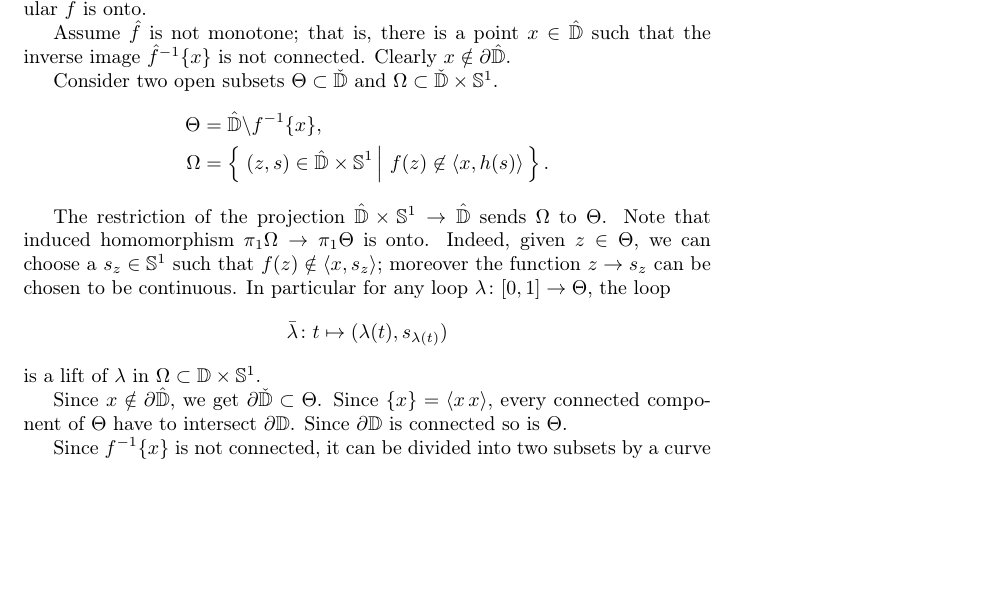
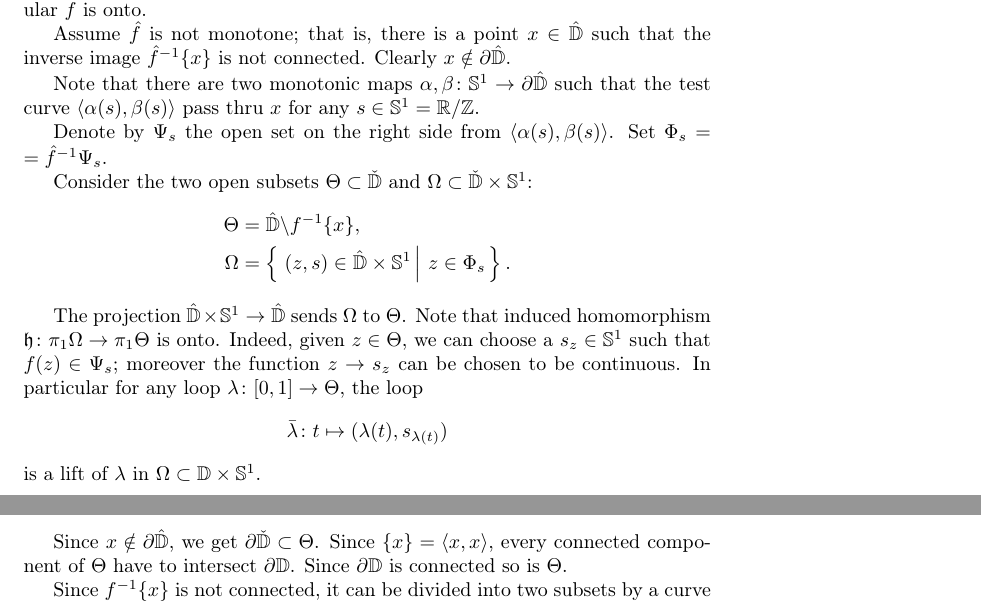
Before and after one commit to anton-petrunin/saddle-disc, a LaTeX paper (monotone-disc.tex, which reads metric-min.sty): part of page 3 of 5 before the commit and two parts of pages 3 and 4 of 5 after it, the two joined at a grey line, cut so that both start at the same text, the shorter picture padded with empty space. Compiled offline with pdfLaTeX.

Commit message:
quick fix

```diff
--- a/metric-min.sty
+++ b/metric-min.sty
@@ -45,6 +45,7 @@
 \def\Conv{\mathop{\rm Conv}\nolimits}
 \def\Dom{\mathop{\rm Dom}\nolimits}
 \def\Geod{\mathop{\rm Geod}\nolimits}
+\def\Im{\mathop{\rm Im}\nolimits}
 
 \def\l{\left}
 \def\r{\right}
--- a/monotone-disc.tex
+++ b/monotone-disc.tex
@@ -149,24 +148,30 @@ Assume $\hat f$ is not monotone;
 that is, there is a point $x\in \hat\DD$ such that the inverse image $\hat f^{-1}\{x\}$ is not connected.
 Clearly $x\notin\partial \hat\DD$.
 
-Consider two open subsets $\Theta\subset\check \DD$ and $\Omega\subset \check \DD\times\SS^1$.
+Note that there are two monotonic maps $\alpha,\beta\:\SS^1\to \partial\hat\DD$ such that the test curve
+$\langle \alpha(s),\beta(s) \rangle$ pass thru $x$ for any $s\in\SS^1=\RR/\ZZ$.
+
+Denote by $\Psi_s$ the open set on the right side from  $\langle \alpha(s),\beta(s) \rangle$.
+Set $\Phi_s\zz=\hat f^{-1}\Psi_s$.
+
+Consider the two open subsets $\Theta\subset\check \DD$ and $\Omega\subset \check \DD\times\SS^1$:
 \begin{align*}
 \Theta&=\hat \DD\backslash f^{-1}\{x\},
 \\
-\Omega&=\set{(z,s)\in \hat \DD\times\SS^1}{f(z)\not\in \langle x,h(s)\rangle}.
+\Omega&=\set{(z,s)\in \hat \DD\times\SS^1}{z\in \Phi_s}.
 \end{align*}
 
-The restriction of the projection $\hat \DD\times\SS^1\to \hat \DD$ sends $\Omega$ to $\Theta$.
-Note that induced homomorphism $\pi_1\Omega\to \pi_1\Theta$ is onto.
+The  projection $\hat \DD\times\SS^1\to \hat \DD$ sends $\Omega$ to $\Theta$.
+Note that induced homomorphism $\mathfrak{h}\:\pi_1\Omega\to \pi_1\Theta$ is onto.
 Indeed, given $z\in \Theta$, we can choose a $s_z\in\SS^1$ such that
-$f(z)\notin \langle x,s_z\rangle$;
+$f(z)\in \Psi_s$;
 moreover the function $z\to s_z$ can be chosen to be continuous.
 In particular for any loop $\lambda\:[0,1]\to\Theta$, the loop
 \[\bar\lambda\:t\mapsto (\lambda(t),s_{\lambda(t)})\]
 is a lift of $\lambda$ in $\Omega\subset \DD\times\SS^1$.
 
 Since $x\notin\partial \hat \DD$, we get $\partial\check \DD\subset \Theta$.
-Since $\{x\}=\langle x\,x\rangle$, every connected component of $\Theta$ have to intersect $\partial\DD$.
+Since $\{x\}=\langle x,x\rangle$, every connected component of $\Theta$ have to intersect $\partial\DD$.
 Since $\partial\DD$ is connected so is $\Theta$.
 
 Since $f^{-1}\{x\}$ is not connected, it can be divided into two subsets by a curve in $\Theta$.
```
Also changed, not shown: monotone-disc.tex (15 more changed lines).
